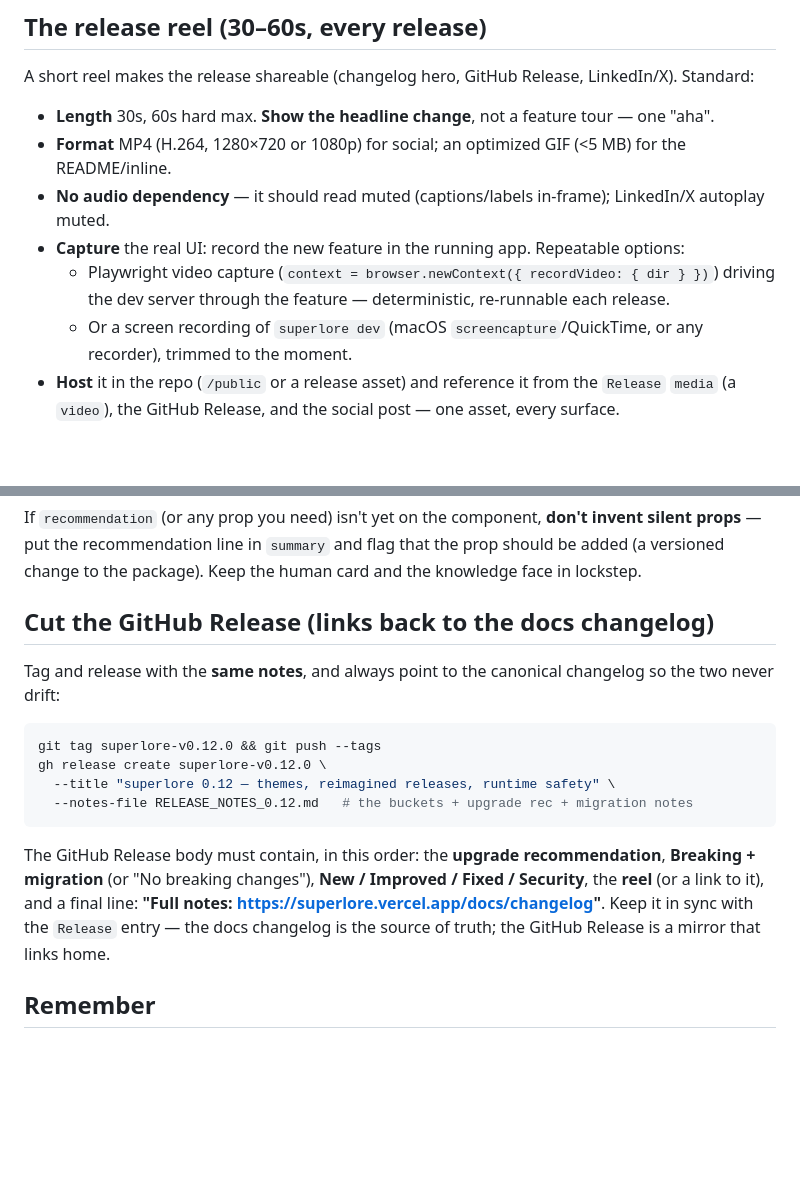
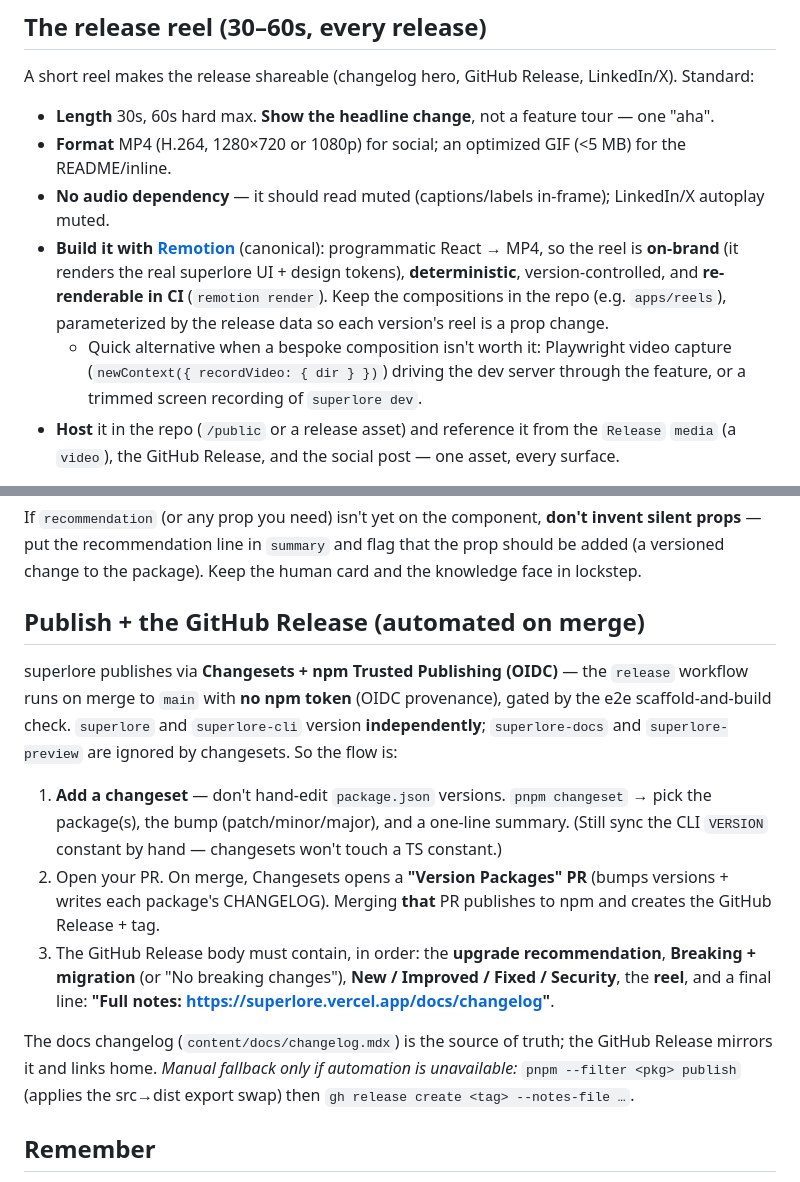
Before and after one commit to KrishnanSG/superlore, a Markdown page: skills/superlore-release/SKILL.md, 2 parts joined by grey strips. Drawn GitHub-style; blank space fills up the shorter version.

Commit message:
docs(release): align release skill + checklist with changesets/oidc; remotion reels

````diff
--- a/skills/superlore-release/SKILL.md
+++ b/skills/superlore-release/SKILL.md
@@ -83,11 +83,13 @@ A short reel makes the release shareable (changelog hero, GitHub Release, Linked
 - **Length** 30s, 60s hard max. **Show the headline change**, not a feature tour — one "aha".
 - **Format** MP4 (H.264, 1280×720 or 1080p) for social; an optimized GIF (<5 MB) for the README/inline.
 - **No audio dependency** — it should read muted (captions/labels in-frame); LinkedIn/X autoplay muted.
-- **Capture** the real UI: record the new feature in the running app. Repeatable options:
-  - Playwright video capture (`context = browser.newContext({ recordVideo: { dir } })`) driving the
-    dev server through the feature — deterministic, re-runnable each release.
-  - Or a screen recording of `superlore dev` (macOS `screencapture`/QuickTime, or any recorder),
-    trimmed to the moment.
+- **Build it with [Remotion](https://remotion.dev)** (canonical): programmatic React → MP4, so the
+  reel is **on-brand** (it renders the real superlore UI + design tokens), **deterministic**,
+  version-controlled, and **re-renderable in CI** (`remotion render`). Keep the compositions in the
+  repo (e.g. `apps/reels`), parameterized by the release data so each version's reel is a prop change.
+  - Quick alternative when a bespoke composition isn't worth it: Playwright video capture
+    (`newContext({ recordVideo: { dir } })`) driving the dev server through the feature, or a trimmed
+    screen recording of `superlore dev`.
 - **Host** it in the repo (`/public` or a release asset) and reference it from the `Release` `media`
   (a `video`), the GitHub Release, and the social post — one asset, every surface.
 
@@ -143,23 +145,25 @@ If `recommendation` (or any prop you need) isn't yet on the component, **don't i
 put the recommendation line in `summary` and flag that the prop should be added (a versioned change to
 the package). Keep the human card and the knowledge face in lockstep.
 
-## Cut the GitHub Release (links back to the docs changelog)
+## Publish + the GitHub Release (automated on merge)
 
-Tag and release with the **same notes**, and always point to the canonical changelog so the two never
-drift:
+superlore publishes via **Changesets + npm Trusted Publishing (OIDC)** — the `release` workflow runs on
+merge to `main` with **no npm token** (OIDC provenance), gated by the e2e scaffold-and-build check.
+`superlore` and `superlore-cli` version **independently**; `superlore-docs` and `superlore-preview` are
+ignored by changesets. So the flow is:
 
-```bash
-git tag superlore-v0.12.0 && git push --tags
-gh release create superlore-v0.12.0 \
-  --title "superlore 0.12 — themes, reimagined releases, runtime safety" \
-  --notes-file RELEASE_NOTES_0.12.md   # the buckets + upgrade rec + migration notes
-```
+1. **Add a changeset** — don't hand-edit `package.json` versions. `pnpm changeset` → pick the
+   package(s), the bump (patch/minor/major), and a one-line summary. (Still sync the CLI `VERSION`
+   constant by hand — changesets won't touch a TS constant.)
+2. Open your PR. On merge, Changesets opens a **"Version Packages" PR** (bumps versions + writes each
+   package's CHANGELOG). Merging **that** PR publishes to npm and creates the GitHub Release + tag.
+3. The GitHub Release body must contain, in order: the **upgrade recommendation**, **Breaking +
+   migration** (or "No breaking changes"), **New / Improved / Fixed / Security**, the **reel**, and a
+   final line: **"Full notes: https://superlore.vercel.app/docs/changelog"**.
 
-The GitHub Release body must contain, in this order: the **upgrade recommendation**, **Breaking +
-migration** (or "No breaking changes"), **New / Improved / Fixed / Security**, the **reel** (or a link
-to it), and a final line: **"Full notes: https://superlore.vercel.app/docs/changelog"**. Keep it
-in sync with the `Release` entry — the docs changelog is the source of truth; the GitHub Release is a
-mirror that links home.
+The docs changelog (`content/docs/changelog.mdx`) is the source of truth; the GitHub Release mirrors it
+and links home. _Manual fallback only if automation is unavailable:_ `pnpm --filter <pkg> publish`
+(applies the src→dist export swap) then `gh release create <tag> --notes-file …`.
 
 ## Remember
 
````
Also changed, not shown: docs/RELEASE_CHECKLIST.md (+8 -6 lines).
